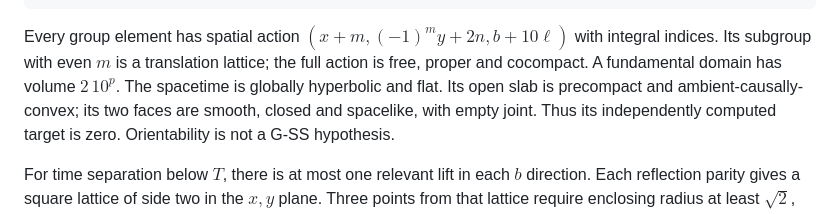
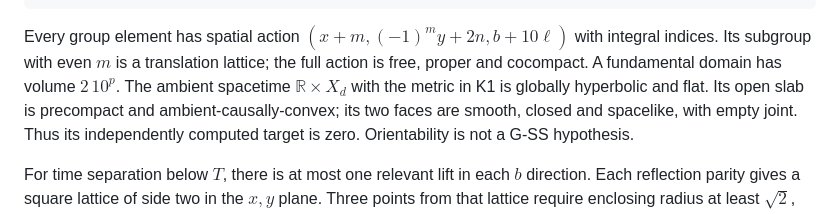
Before and after one commit to q5m-ai/causal-set-emergence, a Markdown page: notes/flat-klein-bottle-obstruction.md, the part around the change. Rendered like a GitHub page.

Commit message:
Name the Klein-bottle example's globally hyperbolic ambient explicitly

```diff
--- a/notes/flat-klein-bottle-obstruction.md
+++ b/notes/flat-klein-bottle-obstruction.md
@@ -28,8 +28,9 @@ g_M&=dt^2-h_{\mathrm{flat}},&1&\lt T\lt\sqrt5/2.
 Every group element has spatial action
 $`(x+m,(-1)^m y+2n,b+10\ell)`$ with integral indices. Its subgroup with even
 $`m`$ is a translation lattice; the full action is free, proper and cocompact.
-A fundamental domain has volume $`2\,10^p`$. The spacetime is globally
-hyperbolic and flat. Its open slab is precompact and ambient-causally-convex;
+A fundamental domain has volume $`2\,10^p`$. The ambient spacetime
+$`\mathbb R\times X_d`$ with the metric in K1 is globally hyperbolic and
+flat. Its open slab is precompact and ambient-causally-convex;
 its two faces are smooth, closed and spacelike, with empty joint. Thus its
 independently computed target is zero. Orientability is not a G-SS hypothesis.
 
```
